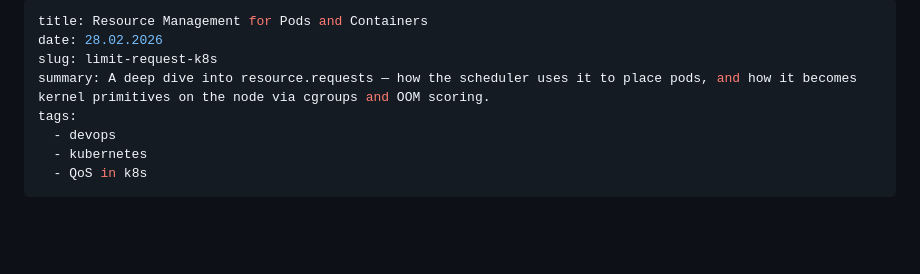
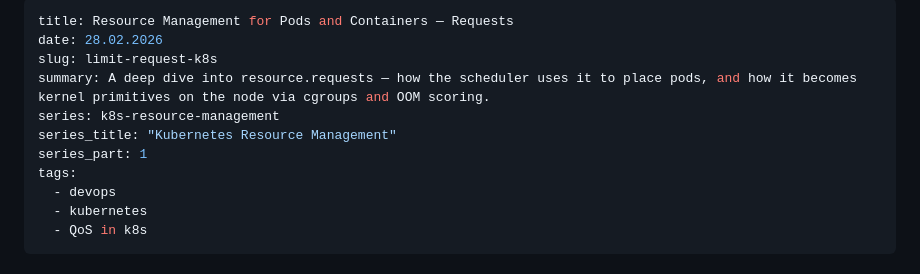
Before and after one commit to gidmaster/SeberianOps, a Markdown page: content/posts/resource-management-in-k8s-part-1.md, the part around the change. GitHub-like rendering; blank space fills up the shorter version.

Commit message:
chore: collect posts about resource management into series

```diff
--- a/content/posts/resource-management-in-k8s-part-1.md
+++ b/content/posts/resource-management-in-k8s-part-1.md
@@ -1,8 +1,11 @@
 ---
-title: Resource Management for Pods and Containers
+title: Resource Management for Pods and Containers — Requests
 date: 28.02.2026
 slug: limit-request-k8s
 summary: A deep dive into resource.requests — how the scheduler uses it to place pods, and how it becomes kernel primitives on the node via cgroups and OOM scoring.
+series: k8s-resource-management
+series_title: "Kubernetes Resource Management"
+series_part: 1
 tags:
   - devops
   - kubernetes
```
Also changed, not shown: content/posts/resource-management-in-k8s-part-2.md (+3 -0 lines).
